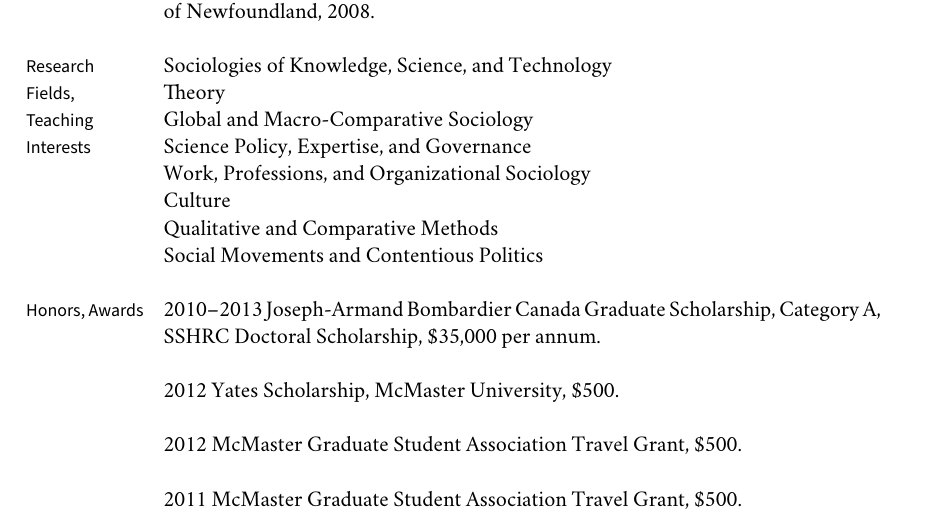
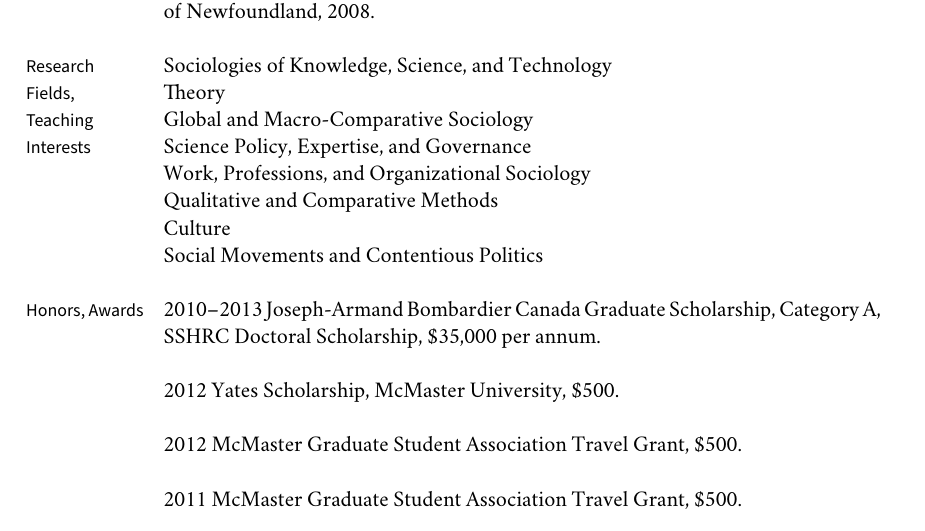
Before and after one commit to mclevey/CV, a LaTeX CV (cv_mclevey.tex): part of page 1 of 5, cut so that both start at the same text. Compiled offline with XeLaTeX; a missing font is replaced by an installed copy or a similar font.

Commit message:
first commit after adding .gitignore

```diff
--- a/cv_mclevey.tex
+++ b/cv_mclevey.tex
@@ -149,8 +149,8 @@
 Global and Macro-Comparative Sociology \\
 Science Policy, Expertise, and Governance \\
 Work, Professions, and Organizational Sociology\\
+Qualitative and Comparative Methods\\
 Culture \\
-Qualitative and Comparative Methods\\
 Social Movements and Contentious Politics\\
 
 %% Honors and Awards
```
